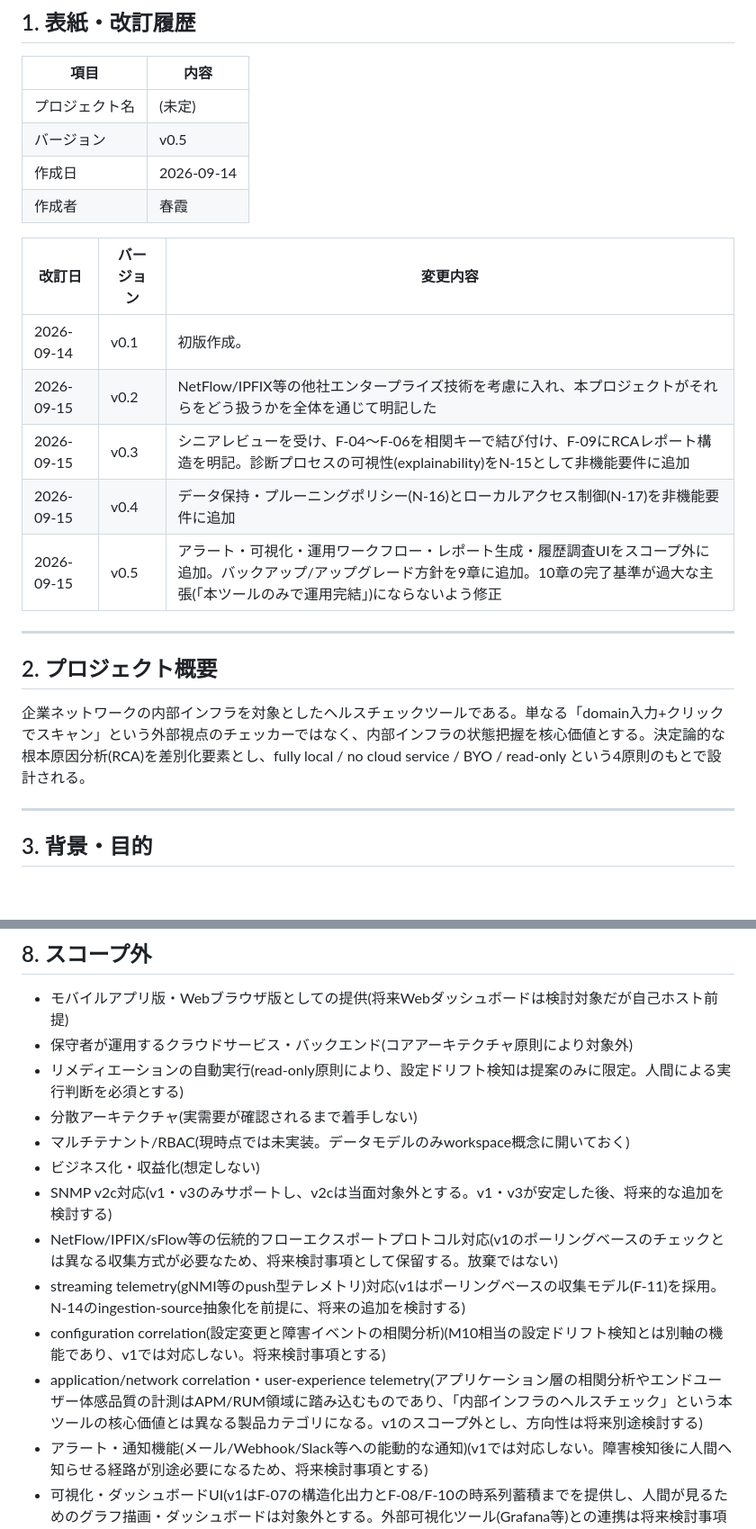
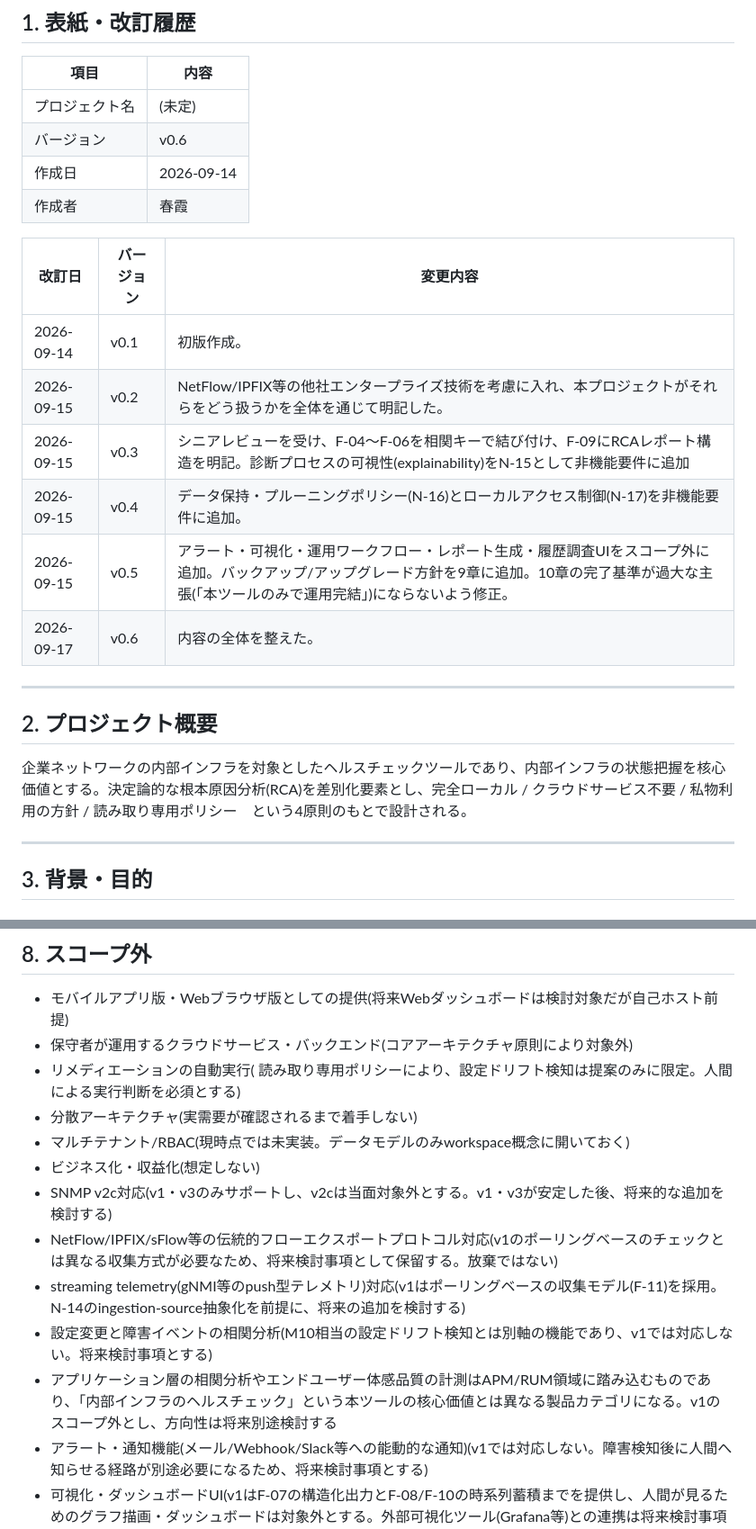
Before and after one commit to Haruyuzuriha/Myaku, a Markdown page: docs/要件定義書.md, 2 parts joined by grey strips. Shown at 90% size. GitHub-like rendering; blank space fills up the shorter version.

```diff
--- a/docs/要件定義書.md
+++ b/docs/要件定義書.md
@@ -5,23 +5,24 @@
 | 項目 | 内容 |
 |---|---|
 | プロジェクト名 | (未定) |
-| バージョン | v0.5 |
+| バージョン | v0.6 |
 | 作成日 | 2026-09-14 |
 | 作成者 | 春霞 |
 
 | 改訂日 | バージョン | 変更内容 |
 |---|---|---|
 | 2026-09-14 | v0.1 | 初版作成。 |
-| 2026-09-15 | v0.2 | NetFlow/IPFIX等の他社エンタープライズ技術を考慮に入れ、本プロジェクトがそれらをどう扱うかを全体を通じて明記した |
+| 2026-09-15 | v0.2 | NetFlow/IPFIX等の他社エンタープライズ技術を考慮に入れ、本プロジェクトがそれらをどう扱うかを全体を通じて明記した。 |
 | 2026-09-15 | v0.3 | シニアレビューを受け、F-04〜F-06を相関キーで結び付け、F-09にRCAレポート構造を明記。診断プロセスの可視性(explainability)をN-15として非機能要件に追加 |
-| 2026-09-15 | v0.4 | データ保持・プルーニングポリシー(N-16)とローカルアクセス制御(N-17)を非機能要件に追加 |
-| 2026-09-15 | v0.5 | アラート・可視化・運用ワークフロー・レポート生成・履歴調査UIをスコープ外に追加。バックアップ/アップグレード方針を9章に追加。10章の完了基準が過大な主張(「本ツールのみで運用完結」)にならないよう修正 |
+| 2026-09-15 | v0.4 | データ保持・プルーニングポリシー(N-16)とローカルアクセス制御(N-17)を非機能要件に追加。 |
+| 2026-09-15 | v0.5 | アラート・可視化・運用ワークフロー・レポート生成・履歴調査UIをスコープ外に追加。バックアップ/アップグレード方針を9章に追加。10章の完了基準が過大な主張(「本ツールのみで運用完結」)にならないよう修正。 |
+| 2026-09-17 | v0.6 | 内容の全体を整えた。 |
 
 ---
 
 ## 2. プロジェクト概要
 
-企業ネットワークの内部インフラを対象としたヘルスチェックツールである。単なる「domain入力+クリックでスキャン」という外部視点のチェッカーではなく、内部インフラの状態把握を核心価値とする。決定論的な根本原因分析(RCA)を差別化要素とし、fully local / no cloud service / BYO / read-only という4原則のもとで設計される。
+企業ネットワークの内部インフラを対象としたヘルスチェックツールであり、内部インフラの状態把握を核心価値とする。決定論的な根本原因分析(RCA)を差別化要素とし、完全ローカル / クラウドサービス不要 / 私物利用の方針 / 読み取り専用ポリシー　という4原則のもとで設計される。
 
 ---
 
@@ -109,15 +110,15 @@
 
 - モバイルアプリ版・Webブラウザ版としての提供(将来Webダッシュボードは検討対象だが自己ホスト前提)
 - 保守者が運用するクラウドサービス・バックエンド(コアアーキテクチャ原則により対象外)
-- リメディエーションの自動実行(read-only原則により、設定ドリフト検知は提案のみに限定。人間による実行判断を必須とする)
+- リメディエーションの自動実行( 読み取り専用ポリシーにより、設定ドリフト検知は提案のみに限定。人間による実行判断を必須とする)
 - 分散アーキテクチャ(実需要が確認されるまで着手しない)
 - マルチテナント/RBAC(現時点では未実装。データモデルのみworkspace概念に開いておく)
 - ビジネス化・収益化(想定しない)
 - SNMP v2c対応(v1・v3のみサポートし、v2cは当面対象外とする。v1・v3が安定した後、将来的な追加を検討する)
 - NetFlow/IPFIX/sFlow等の伝統的フローエクスポートプロトコル対応(v1のポーリングベースのチェックとは異なる収集方式が必要なため、将来検討事項として保留する。放棄ではない)
 - streaming telemetry(gNMI等のpush型テレメトリ)対応(v1はポーリングベースの収集モデル(F-11)を採用。N-14のingestion-source抽象化を前提に、将来の追加を検討する)
-- configuration correlation(設定変更と障害イベントの相関分析)(M10相当の設定ドリフト検知とは別軸の機能であり、v1では対応しない。将来検討事項とする)
-- application/network correlation・user-experience telemetry(アプリケーション層の相関分析やエンドユーザー体感品質の計測はAPM/RUM領域に踏み込むものであり、「内部インフラのヘルスチェック」という本ツールの核心価値とは異なる製品カテゴリになる。v1のスコープ外とし、方向性は将来別途検討する)
+- 設定変更と障害イベントの相関分析(M10相当の設定ドリフト検知とは別軸の機能であり、v1では対応しない。将来検討事項とする)
+- アプリケーション層の相関分析やエンドユーザー体感品質の計測はAPM/RUM領域に踏み込むものであり、「内部インフラのヘルスチェック」という本ツールの核心価値とは異なる製品カテゴリになる。v1のスコープ外とし、方向性は将来別途検討する
 - アラート・通知機能(メール/Webhook/Slack等への能動的な通知)(v1では対応しない。障害検知後に人間へ知らせる経路が別途必要になるため、将来検討事項とする)
 - 可視化・ダッシュボードUI(v1はF-07の構造化出力とF-08/F-10の時系列蓄積までを提供し、人間が見るためのグラフ描画・ダッシュボードは対象外とする。外部可視化ツール(Grafana等)との連携は将来検討事項とする)
 - 運用ワークフロー(確認・対応中・解決等のインシデント管理機能)(v1では対応しない。診断結果を人間のチームが引き継いで管理する仕組みは対象外とする)
```
Also changed, not shown: other parts of docs/要件定義書.md (+29 -29 lines).
